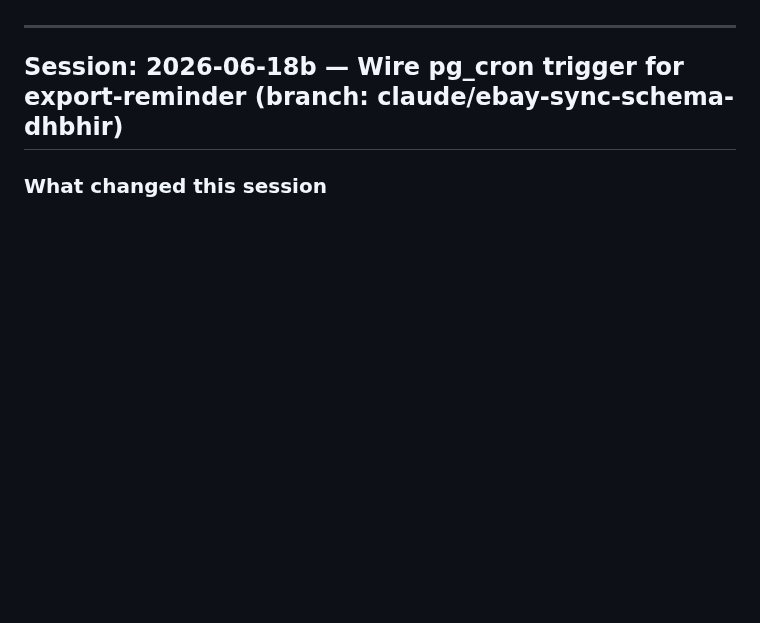
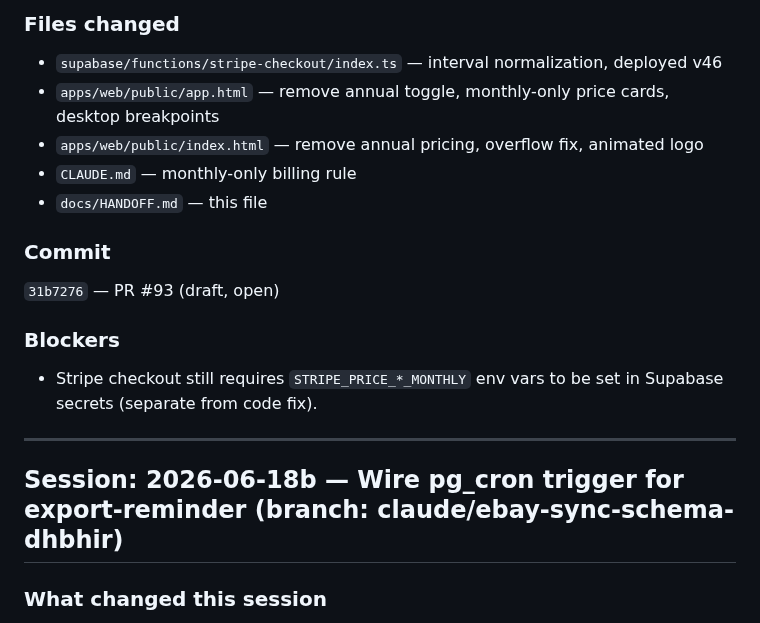
Before and after one commit to bbaker71313/flippd, a Markdown page: docs/HANDOFF.md, the part around one of its changes. Rendered like a GitHub page; blank space fills up the shorter version.

Commit message:
docs: update HANDOFF.md — session 2026-06-19 Stripe/layout/logo fixes
Co-Authored-By: Claude Sonnet 4.6 <noreply@anthropic.com>
Claude-Session: https://claude.ai/code/session_0129diJGEEedxSh8WspnVDrb

```diff
--- a/docs/HANDOFF.md
+++ b/docs/HANDOFF.md
@@ -4,3 +57,15 @@ This file is the persistent session context. Update it at the end of every Claud
+### Files changed
+- `supabase/functions/stripe-checkout/index.ts` — interval normalization, deployed v46
+- `apps/web/public/app.html` — remove annual toggle, monthly-only price cards, desktop breakpoints
+- `apps/web/public/index.html` — remove annual pricing, overflow fix, animated logo
+- `CLAUDE.md` — monthly-only billing rule
+- `docs/HANDOFF.md` — this file
+
+### Commit
+`31b7276` — PR #93 (draft, open)
+
+### Blockers
+- Stripe checkout still requires `STRIPE_PRICE_*_MONTHLY` env vars to be set in Supabase secrets (separate from code fix).
 
 ---
 
```
Also changed, not shown: other parts of docs/HANDOFF.md (+53 -0 lines).
